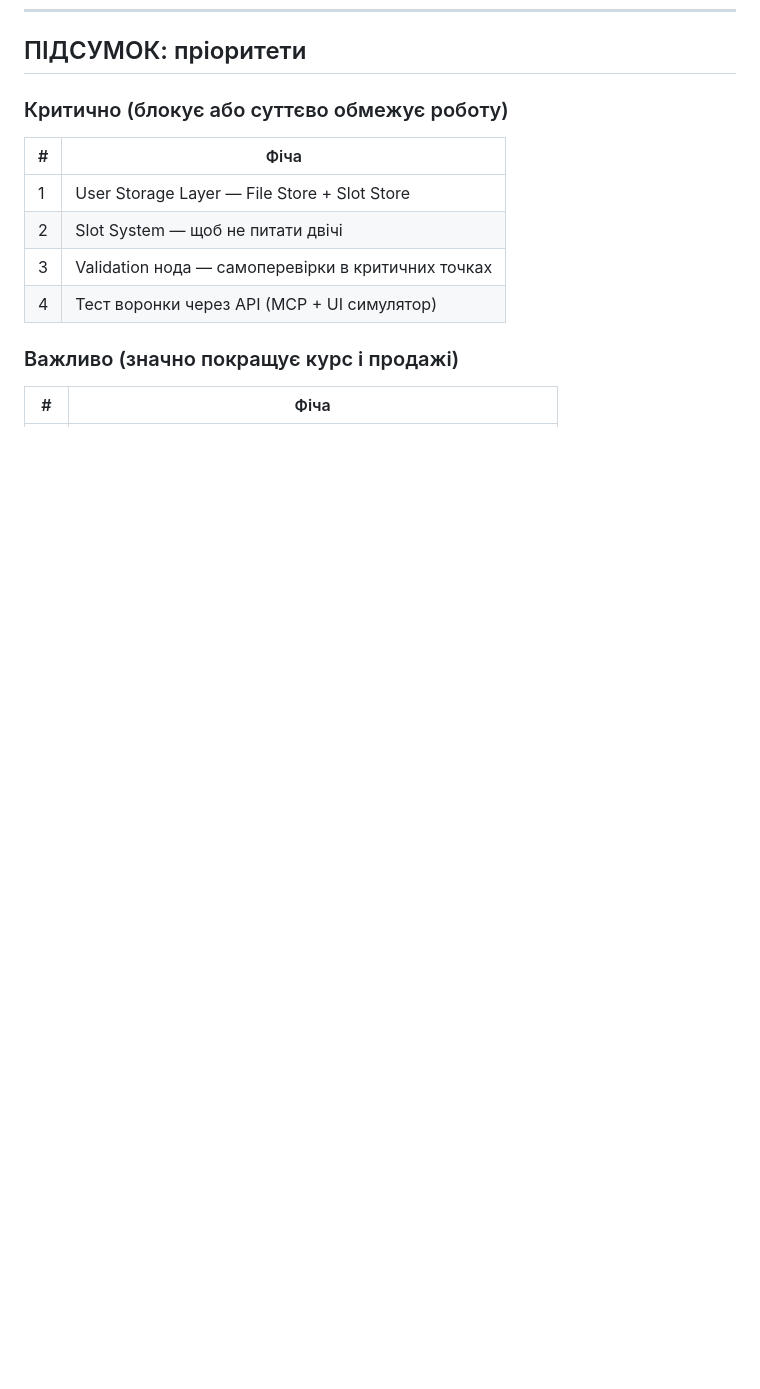
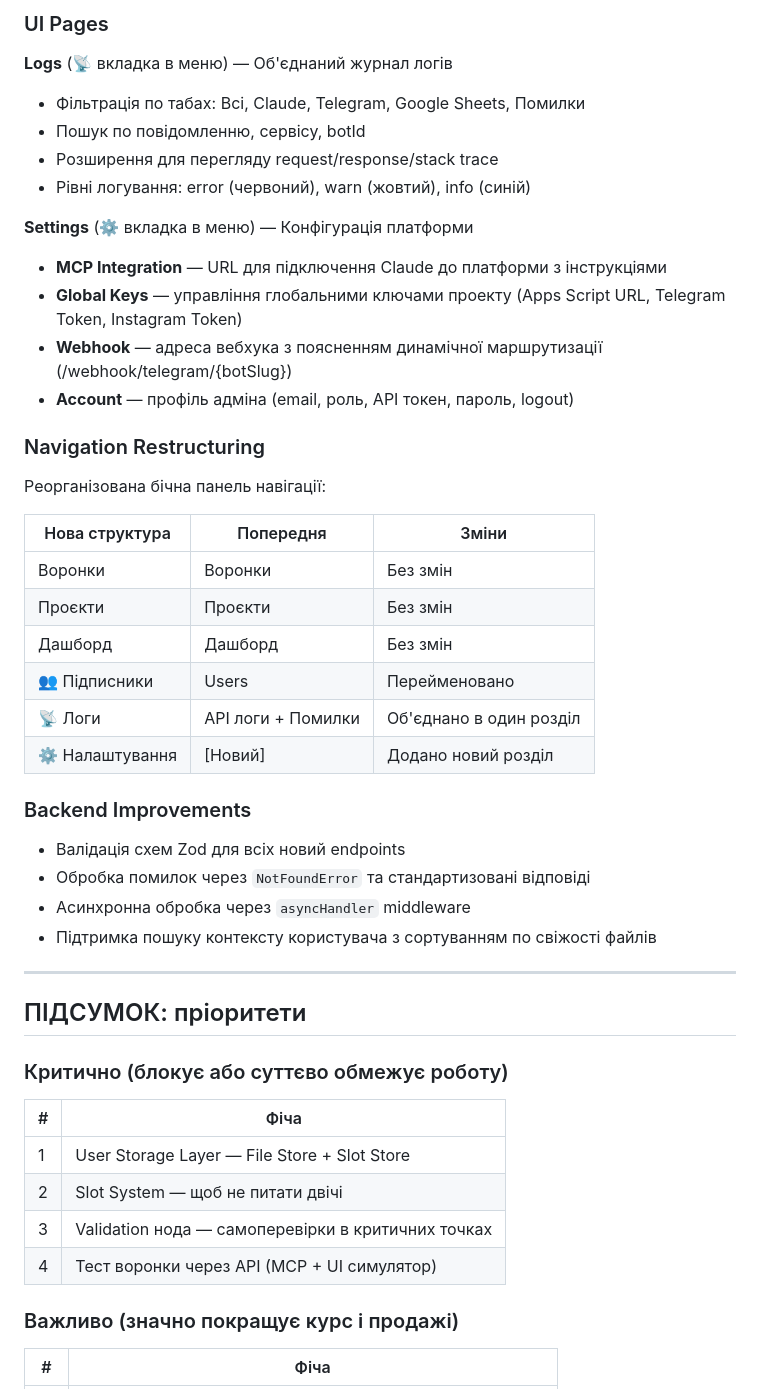
Before and after one commit to San4ez-mc/potoky, a Markdown page: Platform_Features_v1.md, the part around one of its changes. GitHub-like rendering; blank space fills up the shorter version.

```diff
--- a/Platform_Features_v1.md
+++ b/Platform_Features_v1.md
@@ -509,3 +558,39 @@ Telegram надсилає event `my_chat_member` коли підписник б
+### UI Pages
+
+**Logs** (📡 вкладка в меню) — Об'єднаний журнал логів
+- Фільтрація по табах: Всі, Claude, Telegram, Google Sheets, Помилки
+- Пошук по повідомленню, сервісу, botId
+- Розширення для перегляду request/response/stack trace
+- Рівні логування: error (червоний), warn (жовтий), info (синій)
+
+**Settings** (⚙️ вкладка в меню) — Конфігурація платформи
+- **MCP Integration** — URL для підключення Claude до платформи з інструкціями
+- **Global Keys** — управління глобальними ключами проекту (Apps Script URL, Telegram Token, Instagram Token)
+- **Webhook** — адреса вебхука з поясненням динамічної маршрутизації (/webhook/telegram/{botSlug})
+- **Account** — профіль адміна (email, роль, API токен, пароль, logout)
+
+### Navigation Restructuring
+
+Реорганізована бічна панель навігації:
+
+| Нова структура | Попередня | Зміни |
+|---|---|---|
+| Воронки | Воронки | Без змін |
+| Проєкти | Проєкти | Без змін |
+| Дашборд | Дашборд | Без змін |
+| 👥 Підписники | Users | Перейменовано |
+| 📡 Логи | API логи + Помилки | Об'єднано в один розділ |
+| ⚙️ Налаштування | [Новий] | Додано новий розділ |
+
+### Backend Improvements
+
+- Валідація схем Zod для всіх новий endpoints
+- Обробка помилок через `NotFoundError` та стандартизовані відповіді
+- Асинхронна обробка через `asyncHandler` middleware
+- Підтримка пошуку контексту користувача з сортуванням по свіжості файлів
+
+---
+
 ## ПІДСУМОК: пріоритети
 
 ### Критично (блокує або суттєво обмежує роботу)
```
Also changed, not shown: other parts of Platform_Features_v1.md (+49 -0 lines).
